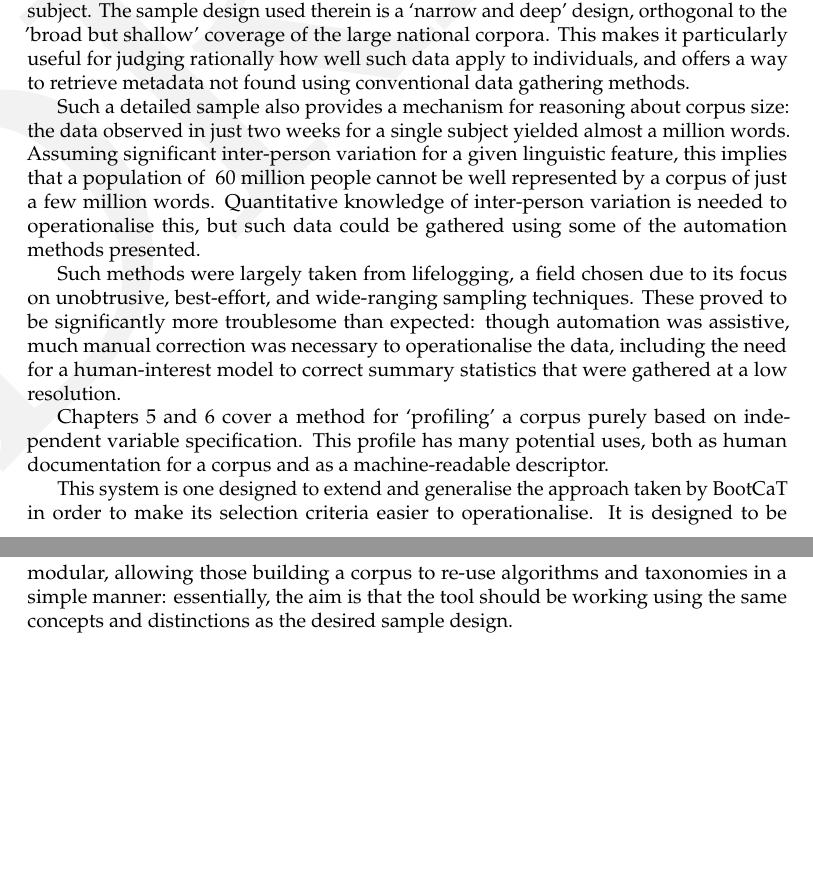
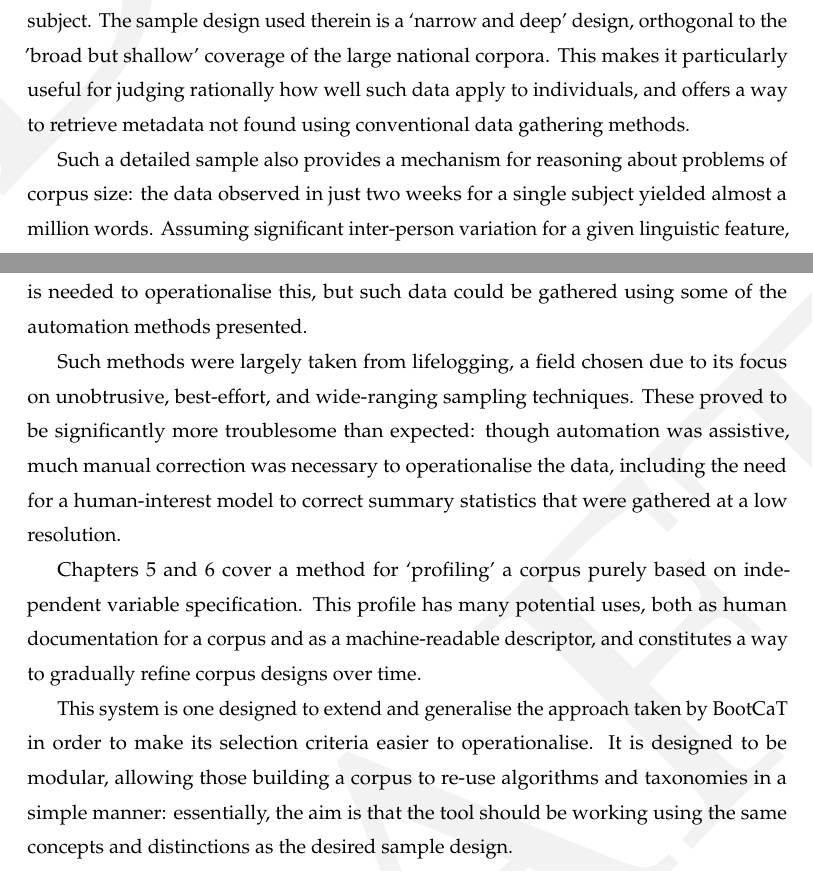
Before and after one commit to StephenWattam/phd-thesis, a LaTeX thesis (document/thesis.tex, which reads document/tex/conclusions.tex): two parts of pages 161 and 162 of 192 before the commit and two parts of pages 169 and 170 of 204 after it, joined at a grey line, cut so that both start at the same text, the shorter picture padded with empty space. Compiled offline with pdfLaTeX.

Commit message:
Tweaks to conclusions for PR

```diff
--- a/document/tex/conclusions.tex
+++ b/document/tex/conclusions.tex
@@ -12,12 +12,13 @@ This wealth of data enables analysis not only of `simple' availability, but also
 % ---
 Chapter~\ref{sec:personal} presents a case study detailing a short-term linguistic census of a single subject.  The sample design used therein is a `narrow and deep' design, orthogonal to the 'broad but shallow' coverage of the large national corpora.  This makes it particularly useful for judging rationally how well such data apply to individuals, and offers a way to retrieve metadata not found using conventional data gathering methods.
 
-Such a detailed sample also provides a mechanism for reasoning about corpus size: the data observed in just two weeks for a single subject yielded almost a million words.  Assuming significant inter-person variation for a given linguistic feature, this implies that a population of ~60 million people cannot be well represented by a corpus of just a few million words.  Quantitative knowledge of inter-person variation is needed to operationalise this, but such data could be gathered using some of the automation methods presented.
+Such a detailed sample also provides a mechanism for reasoning about problems of corpus size: the data observed in just two weeks for a single subject yielded almost a million words.  Assuming significant inter-person variation for a given linguistic feature, this implies that a population of ~60 million people cannot be well represented by a corpus of just a few million words.  Quantitative knowledge of inter-person variation is needed to operationalise this, but such data could be gathered using some of the automation methods presented.
 
 Such methods were largely taken from lifelogging, a field chosen due to its focus on unobtrusive, best-effort, and wide-ranging sampling techniques.  These proved to be significantly more troublesome than expected: though automation was assistive, much manual correction was necessary to operationalise the data, including the need for a human-interest model to correct summary statistics that were gathered at a low resolution.
 
+
 % ---
-Chapters~\ref{sec:rebuilding} and~\ref{sec:evaluation} cover a method for `profiling' a corpus purely based on independent variable specification.  This profile has many potential uses, both as human documentation for a corpus and as a machine-readable descriptor.
+Chapters~\ref{sec:rebuilding} and~\ref{sec:evaluation} cover a method for `profiling' a corpus purely based on independent variable specification.  This profile has many potential uses, both as human documentation for a corpus and as a machine-readable descriptor, and constitutes a way to gradually refine corpus designs over time.
 
 This system is one designed to extend and generalise the approach taken by BootCaT in order to make its selection criteria easier to operationalise.  It is designed to be modular, allowing those building a corpus to re-use algorithms and taxonomies in a simple manner: essentially, the aim is that the tool should be working using the same concepts and distinctions as the desired sample design.
 
```
Also changed, not shown: document/tex/rebuilding/method.tex (+1 -2 lines), document/thesis.tex (+9 -6 lines), document/tex/conclusions.tex (2 more changed lines).
